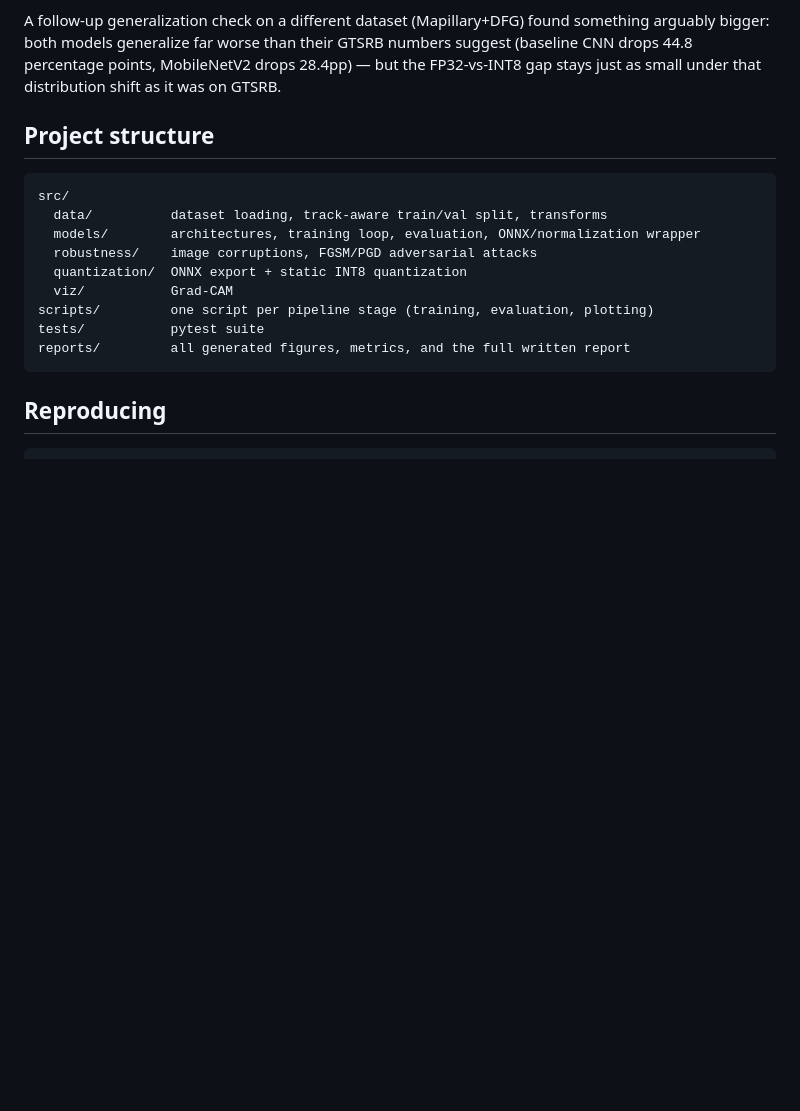
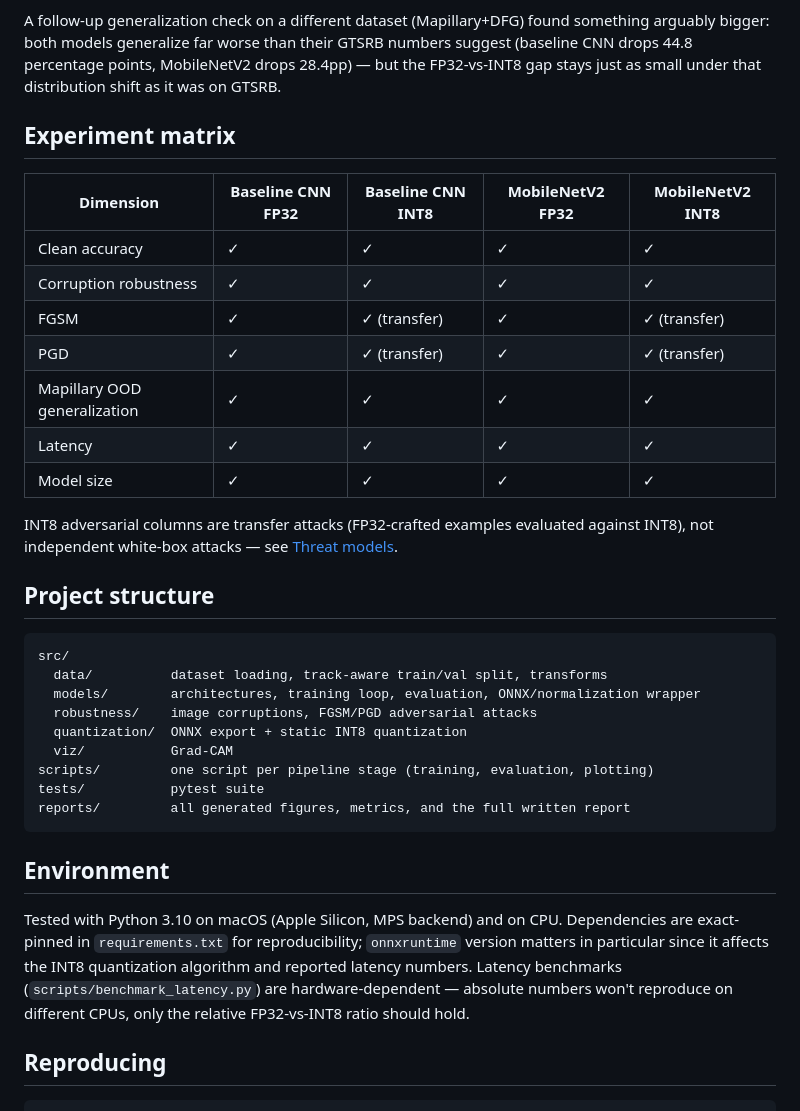
Before and after one commit to Charith-Reddy-Pareddy/Robustness-and-Quantized-Inference-for-Autonomous-Traffic-Sign-Analytics, a Markdown page: README.md, the part around the change. Rendered like a GitHub page; blank space fills up the shorter version.

Commit message:
Add experiment matrix and env notes

````diff
--- a/README.md
+++ b/README.md
@@ -25,6 +25,21 @@ arguably bigger: both models generalize far worse than their GTSRB numbers sugge
 (baseline CNN drops 44.8 percentage points, MobileNetV2 drops 28.4pp) — but the FP32-vs-INT8
 gap stays just as small under that distribution shift as it was on GTSRB.
 
+## Experiment matrix
+
+| Dimension | Baseline CNN FP32 | Baseline CNN INT8 | MobileNetV2 FP32 | MobileNetV2 INT8 |
+|---|---|---|---|---|
+| Clean accuracy | ✓ | ✓ | ✓ | ✓ |
+| Corruption robustness | ✓ | ✓ | ✓ | ✓ |
+| FGSM | ✓ | ✓ (transfer) | ✓ | ✓ (transfer) |
+| PGD | ✓ | ✓ (transfer) | ✓ | ✓ (transfer) |
+| Mapillary OOD generalization | ✓ | ✓ | ✓ | ✓ |
+| Latency | ✓ | ✓ | ✓ | ✓ |
+| Model size | ✓ | ✓ | ✓ | ✓ |
+
+INT8 adversarial columns are transfer attacks (FP32-crafted examples evaluated against
+INT8), not independent white-box attacks — see [Threat models](reports/ROBUSTNESS_REPORT.md#threat-models).
+
 ## Project structure
 
 ```
@@ -38,6 +53,15 @@ scripts/         one script per pipeline stage (training, evaluation, plotting)
 tests/           pytest suite
 reports/         all generated figures, metrics, and the full written report
 ```
+
+## Environment
+
+Tested with Python 3.10 on macOS (Apple Silicon, MPS backend) and on CPU. Dependencies
+are exact-pinned in `requirements.txt` for reproducibility; `onnxruntime` version matters
+in particular since it affects the INT8 quantization algorithm and reported latency
+numbers. Latency benchmarks (`scripts/benchmark_latency.py`) are hardware-dependent —
+absolute numbers won't reproduce on different CPUs, only the relative FP32-vs-INT8 ratio
+should hold.
 
 ## Reproducing
 
````
